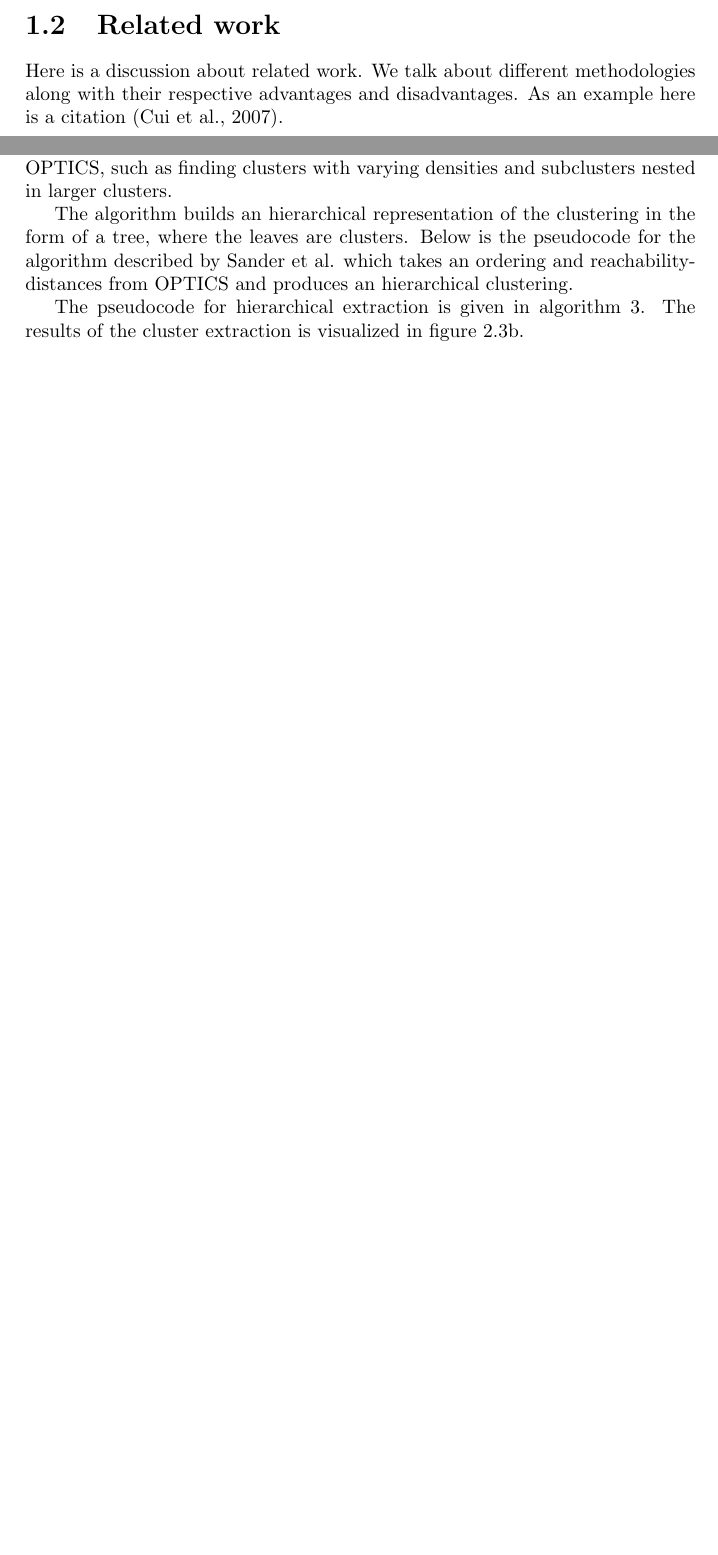
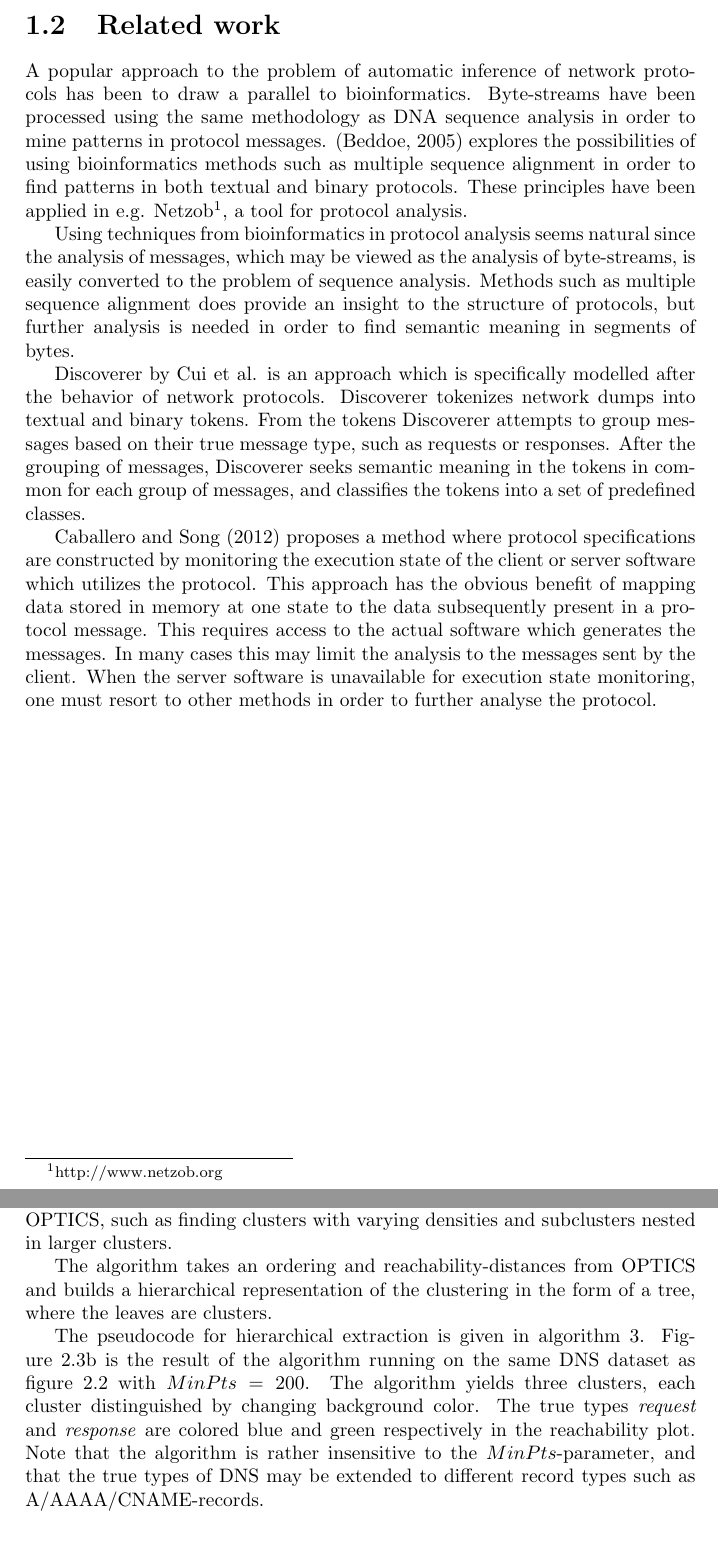
Before and after one commit to CarlEkerot/Exjobb, a LaTeX thesis (doc/report.tex): two parts of pages 6 and 13 of 22, joined at a grey line, cut so that both start at the same text, the shorter picture padded with empty space. Compiled offline with pdfLaTeX.

Commit message:
Fixed merge

```diff
--- a/doc/report.tex
+++ b/doc/report.tex
@@ -69,9 +69,39 @@ company that delivers QoS solutions is Procera Networks on whose behalf we are
 writing this thesis.
 
 \section{Related work}
-Here is a discussion about related work. We talk about different methodologies
-along with their respective advantages and disadvantages. As an example here
-is a citation \citep{cui07}.
+A popular approach to the problem of automatic inference of network protocols
+has been to draw a parallel to bioinformatics. Byte-streams have been
+processed using the same methodology as DNA sequence analysis in order
+to mine patterns in protocol messages. \citep{beddoe05} explores the
+possibilities of using bioinformatics methods such as multiple sequence
+alignment in order to find patterns in both textual and binary protocols. These
+principles have been applied in e.g. Netzob\footnote{http://www.netzob.org}, a
+tool for protocol analysis.
+
+Using techniques from bioinformatics in protocol analysis seems natural since
+the analysis of messages, which may be viewed as the analysis of byte-streams,
+is easily converted to the problem of sequence analysis. Methods such as
+multiple sequence alignment does provide an insight to the structure of
+protocols, but further analysis is needed in order to find semantic meaning in
+segments of bytes.
+
+Discoverer by \citeauthor{cui07} is an approach which is specifically modelled
+after the behavior of network protocols. Discoverer tokenizes
+network dumps into textual and binary tokens. From the tokens Discoverer
+attempts to group messages based on their true message type, such as requests
+or responses. After the grouping of messages, Discoverer seeks semantic meaning
+in the tokens in common for each group of messages, and classifies the tokens
+into a set of predefined classes.
+
+\citet{caballero12} proposes a method where protocol specifications are
+constructed by monitoring the execution state of the client or server software
+which utilizes the protocol. This approach has the obvious benefit of mapping
+data stored in memory at one state to the data subsequently present in a
+protocol message. This requires access to the actual software which generates
+the messages. In many cases this may limit the analysis to the messages sent by
+the client. When the server software is unavailable for execution state
+monitoring, one must resort to other methods in order to further analyse the
+protocol.
 
 \chapter{Theory}
 
@@ -427,14 +461,19 @@ cluster extraction retains many of the properties which comes with OPTICS,
 such as finding clusters with varying densities and subclusters nested in larger
 clusters.
 
-The algorithm builds an hierarchical representation of the clustering in the
-form of a tree, where the leaves are clusters. Below is the pseudocode for the
-algorithm described by \citeauthor{sander03} which takes an ordering and
-reachability-distances from OPTICS and produces an hierarchical clustering.
+The algorithm takes an ordering and reachability-distances from OPTICS and
+builds a hierarchical representation of the clustering in the form of a tree,
+where the leaves are clusters.
 
 The pseudocode for hierarchical extraction is given in
-algorithm~\ref{alg:hierextr}. The results of the cluster extraction is
-visualized in figure~\ref{fig:hierextr}.
+algorithm~\ref{alg:hierextr}. Figure~\ref{fig:hierextr} is the result of
+the algorithm running on the same DNS dataset as figure~\ref{fig:dbscan}
+with $MinPts = 200$. The algorithm yields three clusters, each cluster
+distinguished by changing background color. The true types \emph{request} and
+\emph{response} are colored blue and green respectively in the reachability
+plot. Note that the algorithm is rather insensitive to the $MinPts$-parameter,
+and that the true types of DNS may be extended to different record types such
+as A/AAAA/CNAME-records.
 
 {
     \fontsize{10}{12}
```
Also changed, not shown: doc/report.tex (34 more changed lines).
